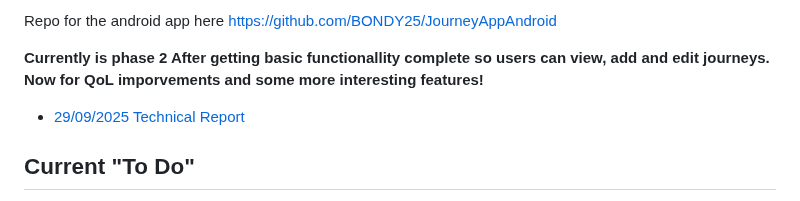
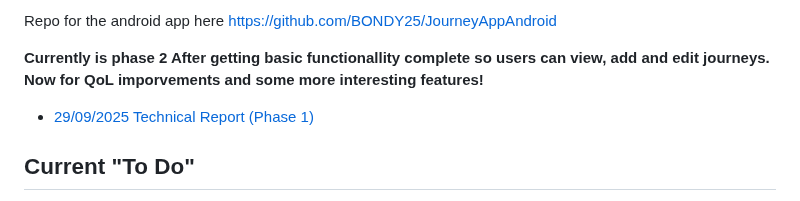
Before and after one commit to BONDY25/JourneyApp, a Markdown page: README.md, the part around the change. GitHub-like rendering.

```diff
--- a/README.md
+++ b/README.md
@@ -9,7 +9,7 @@ Repo for the android app here https://github.com/BONDY25/JourneyAppAndroid
 
 **Currently is phase 2 After getting basic functionallity complete so users can view, add and edit journeys. Now for QoL imporvements and some more interesting features!**
 
-* [29/09/2025 Technical Report](JourneyAppTechnicalReportV1.md)
+* [29/09/2025 Technical Report (Phase 1)](JourneyAppTechnicalReportV1.md)
 
 ## Current "To Do"
 
```
